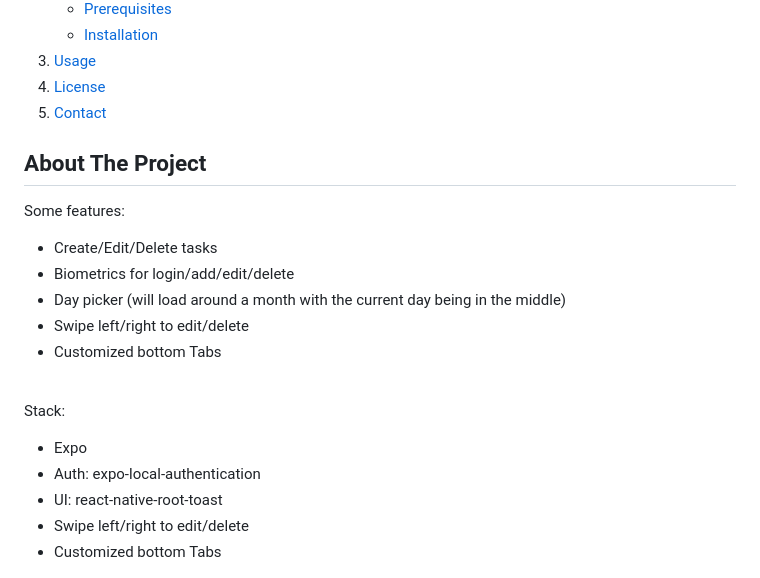
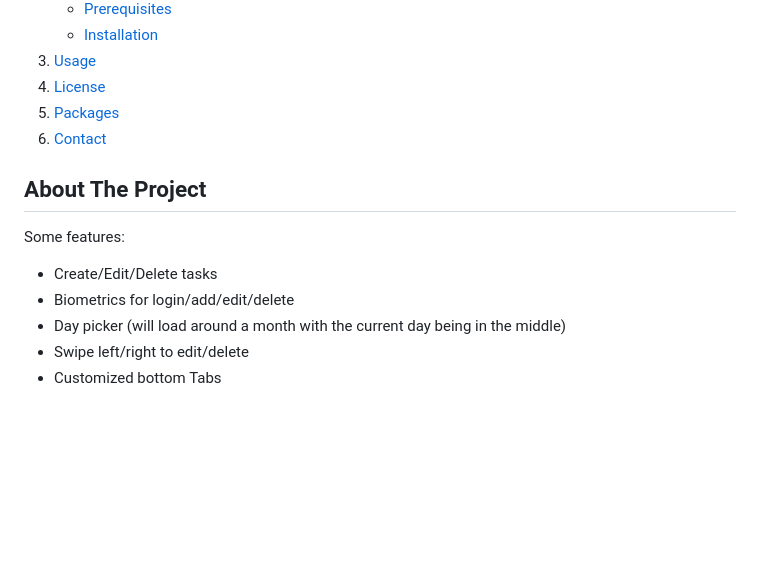
Before and after one commit to manyuvll/task-vault, a Markdown page: readme.md, the part around the change. Drawn GitHub-style; folded sections open; blank space fills up the shorter version.

Commit message:
chore: update readme

```diff
--- a/readme.md
+++ b/readme.md
@@ -67,6 +67,7 @@ See tasks to do day by day
     </li>
     <li><a href="#usage">Usage</a></li>
     <li><a href="#license">License</a></li>
+    <li><a href="#packages">Packages</a></li>
     <li><a href="#contact">Contact</a></li>
   </ol>
 </details>
@@ -86,16 +87,6 @@ Some features:
   </ul>
 
   <br/>
-
-Stack:
-
-  <ul>
-    <li>Expo </li>
-    <li>Auth: expo-local-authentication</li>
-    <li>UI: react-native-root-toast</li>
-    <li>Swipe left/right to edit/delete</li>
-    <li>Customized bottom Tabs</li>
-  </ul>
 
 <div>
 
```
